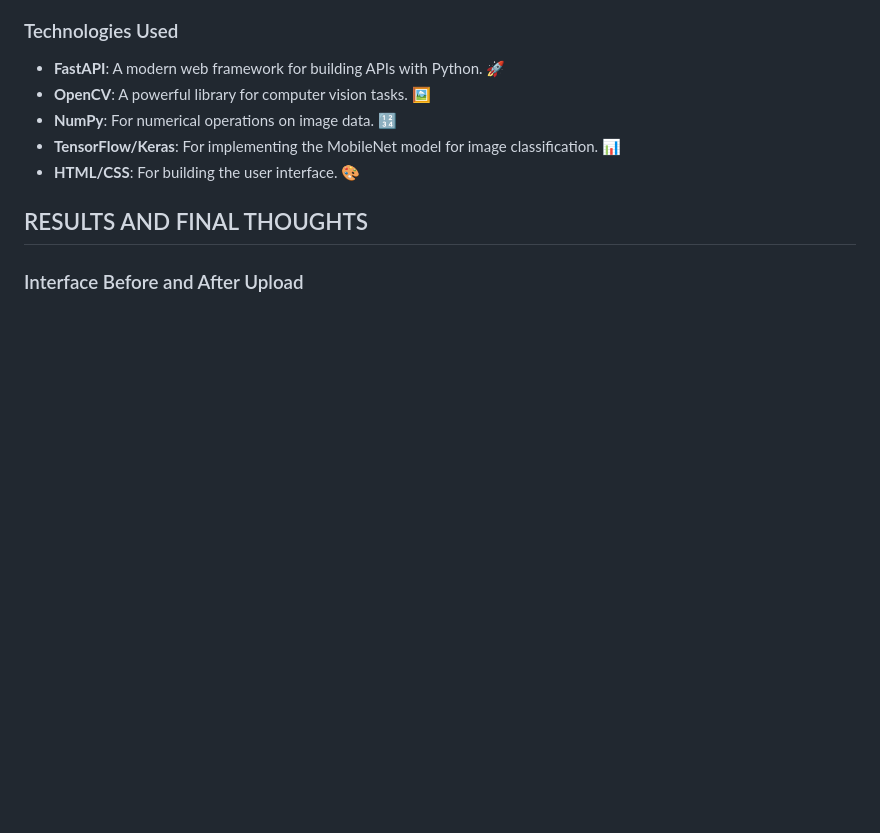
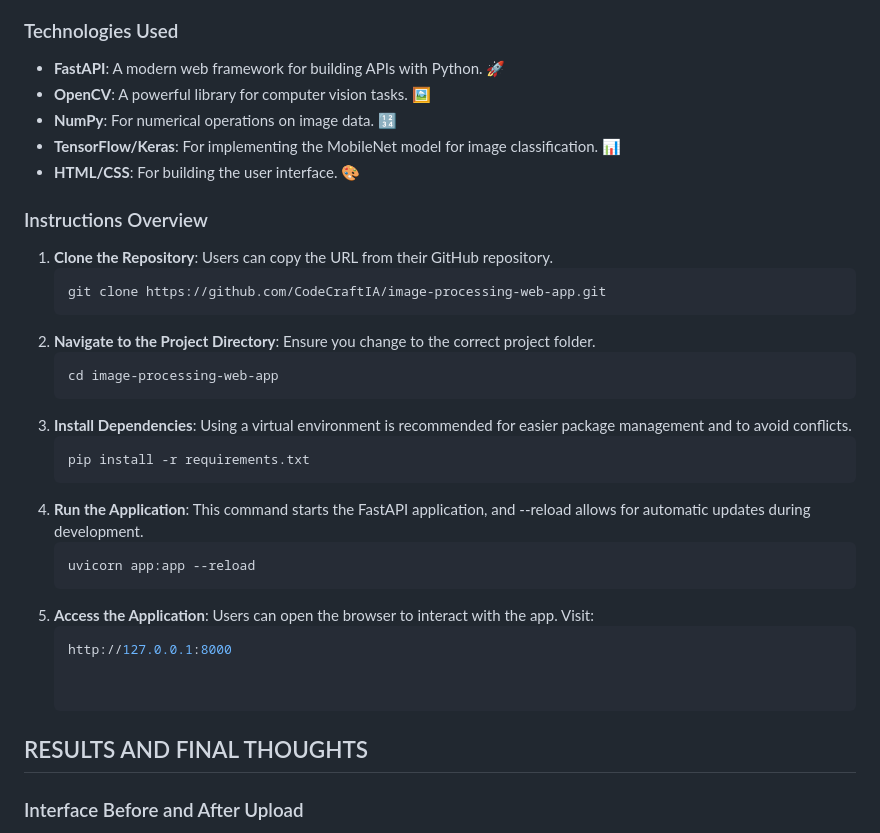
Before and after one commit to CodeCraftIA/Image-Processing-FastAPI, a Markdown page: README.md, the part around the change. GitHub-like rendering; blank space fills up the shorter version.

Commit message:
Update README.md
add instructions

````diff
--- a/README.md
+++ b/README.md
@@ -20,6 +20,25 @@ The primary objectives of this project include:
 - **NumPy**: For numerical operations on image data. 🔢
 - **TensorFlow/Keras**: For implementing the MobileNet model for image classification. 📊
 - **HTML/CSS**: For building the user interface. 🎨
+
+### Instructions Overview
+
+1. **Clone the Repository**: Users can copy the URL from their GitHub repository.
+   ```bash
+   git clone https://github.com/CodeCraftIA/image-processing-web-app.git
+2. **Navigate to the Project Directory**: Ensure you change to the correct project folder.
+   ```bash
+   cd image-processing-web-app
+3. **Install Dependencies**: Using a virtual environment is recommended for easier package management and to avoid conflicts.
+   ```bash
+   pip install -r requirements.txt
+4. **Run the Application**: This command starts the FastAPI application, and --reload allows for automatic updates during development.
+   ```bash
+   uvicorn app:app --reload
+5. **Access the Application**: Users can open the browser to interact with the app. Visit:
+   ```bash
+   http://127.0.0.1:8000
+
 
 ## RESULTS AND FINAL THOUGHTS
 
````
